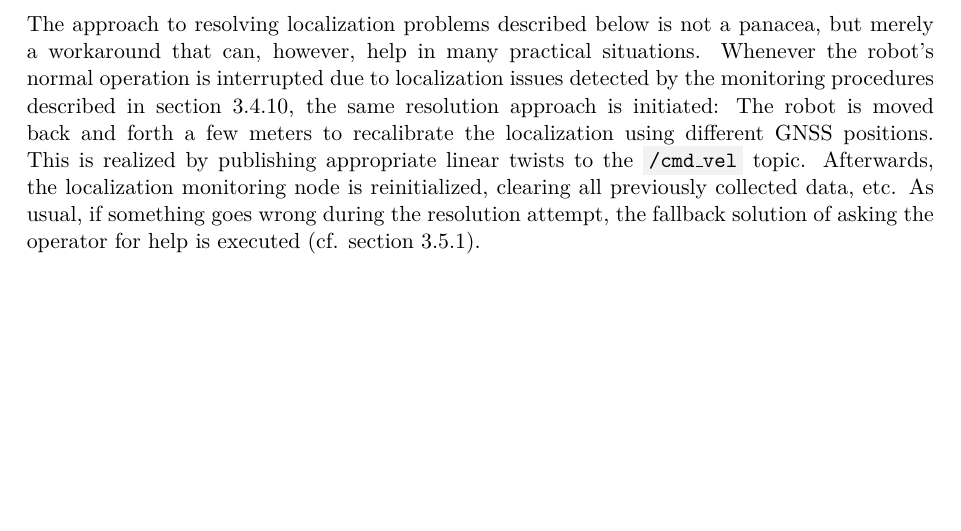
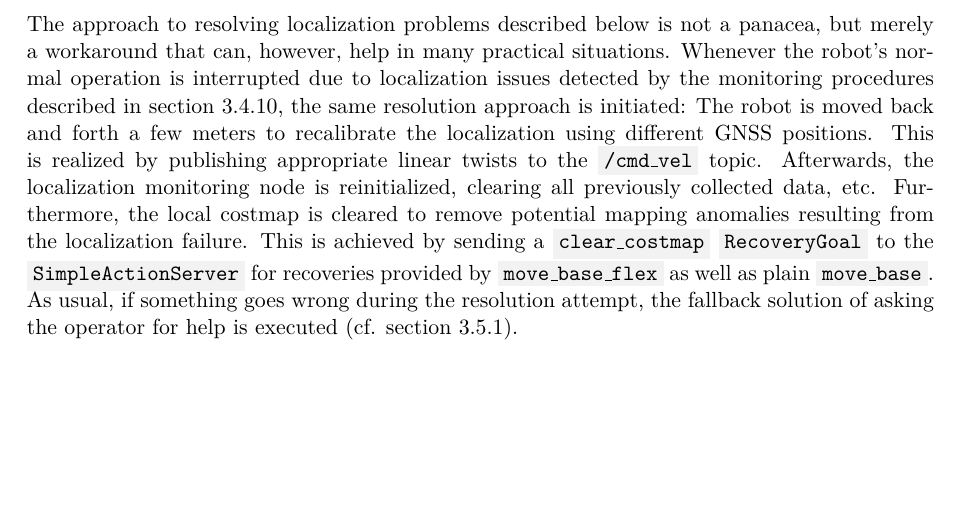
Before and after one commit to tbohne/msc, a LaTeX thesis (thesis/thesis.tex): part of page 61 of 75, cut so that both start at the same text. Compiled offline with pdfLaTeX.

Commit message:
extend loc fail resolution

```diff
--- a/thesis/thesis.tex
+++ b/thesis/thesis.tex
@@ -1675,8 +1675,10 @@ continuing to execute the plan.
 The approach to resolving localization problems described below is not a panacea, but merely a workaround that can, however, help in many practical situations. Whenever the robot's
 normal operation is interrupted due to localization issues detected by the monitoring procedures described in section \ref{sec:sim_and_mon_incorrect_localization}, the same resolution
 approach is initiated: The robot is moved back and forth a few meters to recalibrate the localization using different GNSS positions. This is realized by publishing appropriate linear
-twists to the \code{/cmd\_vel} topic. Afterwards, the localization monitoring node is reinitialized, clearing all previously collected data, etc. As usual, if something goes wrong
-during the resolution attempt, the fallback solution of asking the operator for help is executed (cf. section \ref{sec:fallback_solution}).
+twists to the \code{/cmd\_vel} topic. Afterwards, the localization monitoring node is reinitialized, clearing all previously collected data, etc. Furthermore, the local costmap is
+cleared to remove potential mapping anomalies resulting from the localization failure. This is achieved by sending a \code{clear\_costmap} \code{RecoveryGoal} to the
+\code{SimpleActionServer} for recoveries provided by \code{move\_base\_flex} as well as plain \code{move\_base}. As usual, if something goes wrong during the resolution attempt,
+the fallback solution of asking the operator for help is executed (cf. section \ref{sec:fallback_solution}).
 
 \chapter{Integrated Solutions}
 
```
